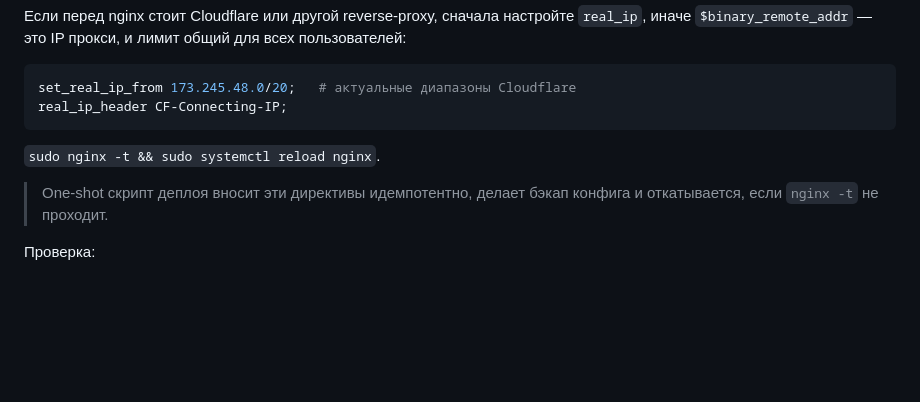
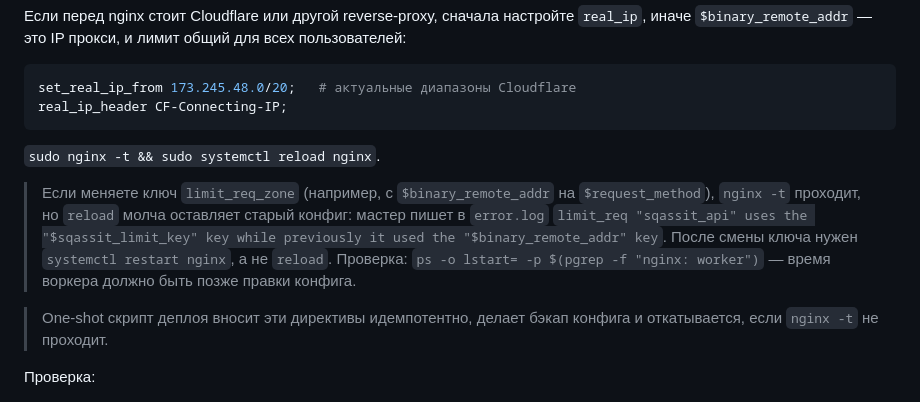
Before and after one commit to difp/sqassit, a Markdown page: docs/DEPLOY.md, the part around the change. GitHub-like rendering; blank space fills up the shorter version.

Commit message:
Document nginx restart requirement for limit_req key change
nginx -t accepts a new limit_req key, but reload keeps the old worker config and logs an emerg message, so GET requests stay limited. Note the restart requirement and how to verify the worker start time.

```diff
--- a/docs/DEPLOY.md
+++ b/docs/DEPLOY.md
@@ -229,6 +229,14 @@ real_ip_header CF-Connecting-IP;
 
 `sudo nginx -t && sudo systemctl reload nginx`.
 
+> Если меняете ключ `limit_req_zone` (например, с `$binary_remote_addr` на
+> `$request_method`), `nginx -t` проходит, но `reload` молча оставляет старый
+> конфиг: мастер пишет в `error.log` `limit_req "sqassit_api" uses the
+> "$sqassit_limit_key" key while previously it used the "$binary_remote_addr"
+> key`. После смены ключа нужен `systemctl restart nginx`, а не `reload`.
+> Проверка: `ps -o lstart= -p $(pgrep -f "nginx: worker")` — время воркера
+> должно быть позже правки конфига.
+
 > One-shot скрипт деплоя вносит эти директивы идемпотентно, делает бэкап
 > конфига и откатывается, если `nginx -t` не проходит.
 
```
Also changed, not shown: CHANGELOG.md (+3 -0 lines).
